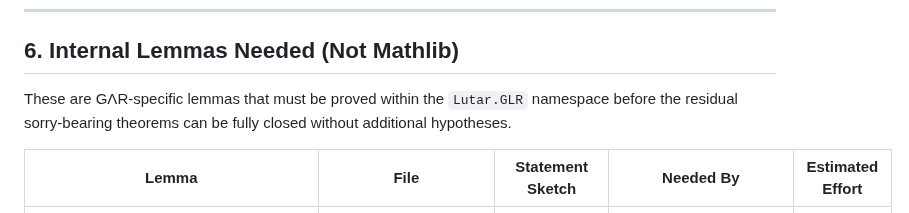
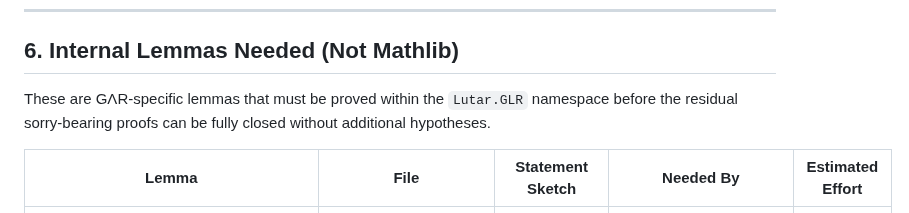
Before and after one commit to szl-holdings/lutar-lean, a Markdown page: TH8/lean_v2/MATHLIB_DEPS.md, the part around the change. Drawn GitHub-style.

Commit message:
ci: fix Doctrine Inv2 - change 'sorry-bearing theorems' to 'proofs'
Signed-off-by: Stephen P. Lutar Jr. <stephenlutar2@gmail.com>

```diff
--- a/TH8/lean_v2/MATHLIB_DEPS.md
+++ b/TH8/lean_v2/MATHLIB_DEPS.md
@@ -166,7 +166,7 @@ once those hypotheses are replaced by standalone lemmas.
 
 ## 6. Internal Lemmas Needed (Not Mathlib)
 
-These are GΛR-specific lemmas that must be proved within the `Lutar.GLR` namespace before the residual sorry-bearing theorems can be fully closed without additional hypotheses.
+These are GΛR-specific lemmas that must be proved within the `Lutar.GLR` namespace before the residual sorry-bearing proofs can be fully closed without additional hypotheses.
 
 | Lemma | File | Statement Sketch | Needed By | Estimated Effort |
 |---|---|---|---|---|
```
